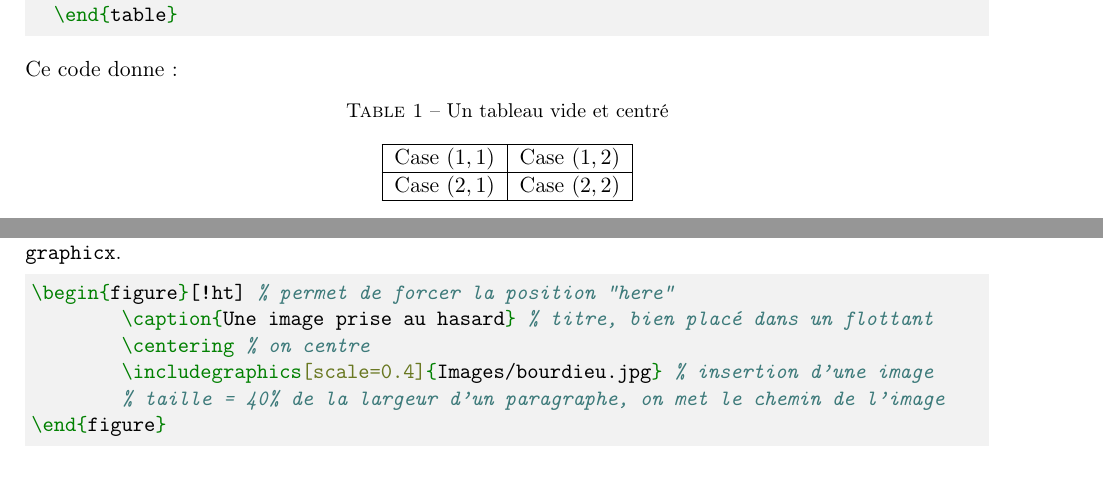
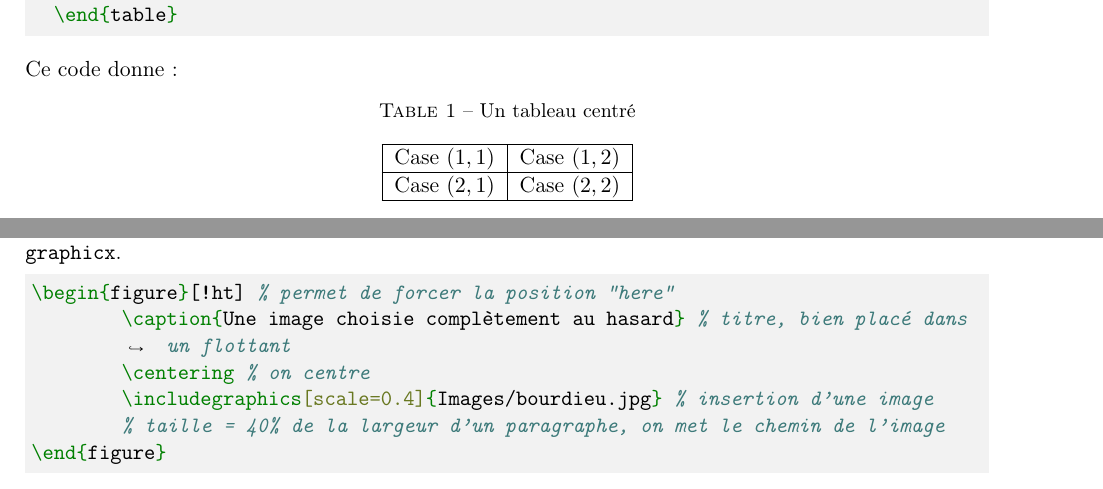
Before and after one commit to jrdavalos/Intro-latex, a LaTeX document (Minimanuel/Intro-latex.tex): two parts of page 6 of 13, joined at a grey line, cut so that both start at the same text. Compiled offline with pdfLaTeX; a LaTeX package or settings file that is missing is left out.

Commit message:
changement de titres

```diff
--- a/Minimanuel/Intro-latex.tex
+++ b/Minimanuel/Intro-latex.tex
@@ -295,7 +295,7 @@ Comme son nom l'indique, c'est un environnement qui sert à construire des table
 Ce code donne:
 
   \begin{table}[!ht]
-    \caption{Un tableau vide et centré}
+    \caption{Un tableau centré}
     \centering
     \begin{tabular}{|c|c|}
     \hline
@@ -315,7 +315,7 @@ Cet environnement est également essentiel car il permet d'ajouter des images, q
 
 \begin{minted}[bgcolor=bg]{tex}
 \begin{figure}[!ht] % permet de forcer la position "here"
-	\caption{Une image prise au hasard} % titre, bien placé dans un flottant
+	\caption{Une image choisie complètement au hasard} % titre, bien placé dans un flottant
 	\centering % on centre
 	\includegraphics[scale=0.4]{Images/bourdieu.jpg} % insertion d'une image
 	% taille = 40% de la largeur d'un paragraphe, on met le chemin de l'image
```
Also changed, not shown: Minimanuel/Intro-latex.pdf, 4 other files.
